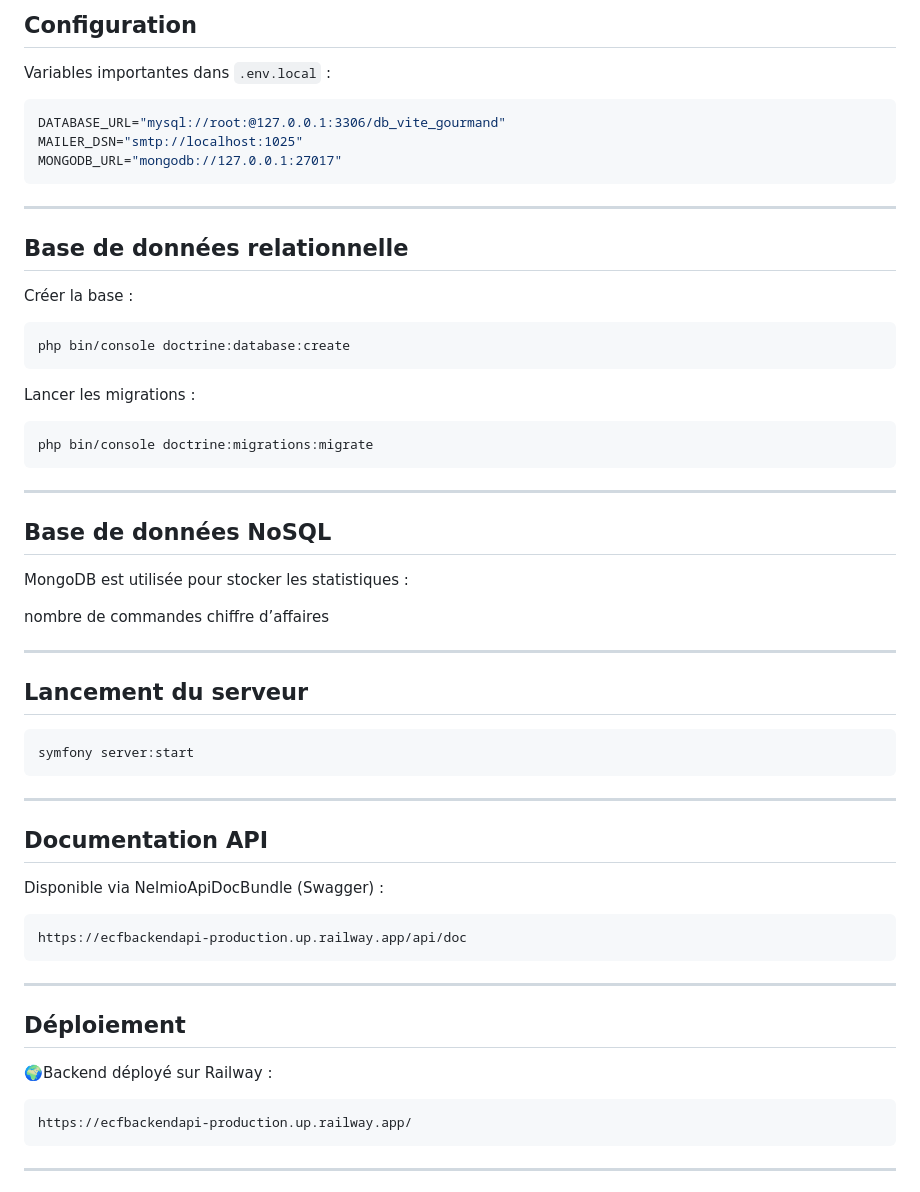
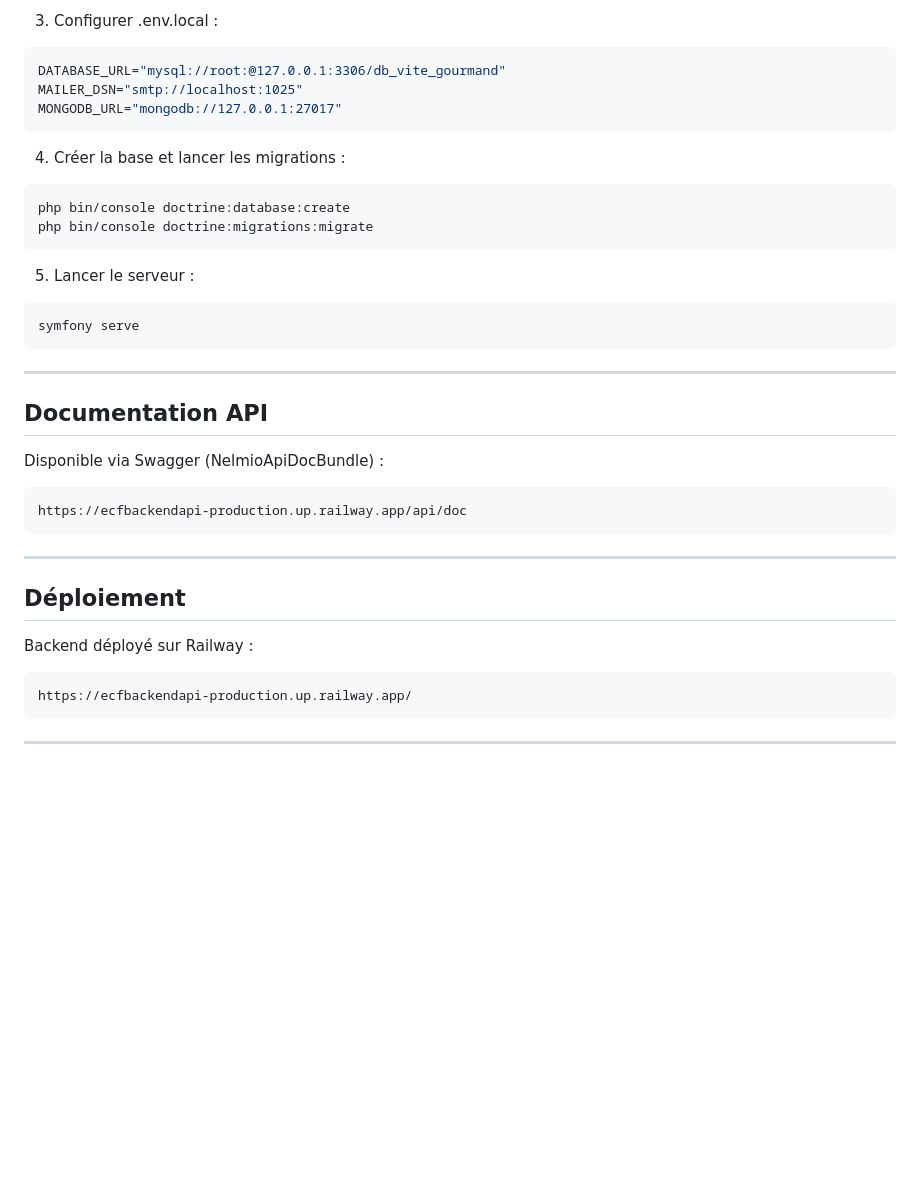
Before and after one commit to Milady28002/ECF_BackEnd_API, a Markdown page: README.md, the part around one of its changes. Drawn GitHub-style; blank space fills up the shorter version.

````diff
--- a/README.md
+++ b/README.md
@@ -106,47 +143,28 @@ composer install
 
-## Configuration
-
-Variables importantes dans `.env.local` :
-
+3. Configurer .env.local :
 ```env
 DATABASE_URL="mysql://root:@127.0.0.1:3306/db_vite_gourmand"
 MAILER_DSN="smtp://localhost:1025"
 MONGODB_URL="mongodb://127.0.0.1:27017"
 ```
 
----
-
-## Base de données relationnelle
-
-Créer la base :
+4. Créer la base et lancer les migrations :
 ```bash
 php bin/console doctrine:database:create
-```
-Lancer les migrations :
-```bash
 php bin/console doctrine:migrations:migrate
 ```
----
 
-## Base de données NoSQL
-MongoDB est utilisée pour stocker les statistiques :
-
-nombre de commandes
-chiffre d’affaires
-
----
-
-## Lancement du serveur
-
+5. Lancer le serveur :
 ```bash
-symfony server:start
+symfony serve
 ```
 
 ---
 
+
 ## Documentation API
 
-Disponible via NelmioApiDocBundle (Swagger) :
+Disponible via Swagger (NelmioApiDocBundle) :
 ```
 https://ecfbackendapi-production.up.railway.app/api/doc
 ```
@@ -155,7 +173,7 @@ https://ecfbackendapi-production.up.railway.app/api/doc
 
 ## Déploiement
 
-🌍Backend déployé sur Railway :
+Backend déployé sur Railway :
 ```
 https://ecfbackendapi-production.up.railway.app/
 ```
````
Also changed, not shown: other parts of README.md (+52 -15 lines).
